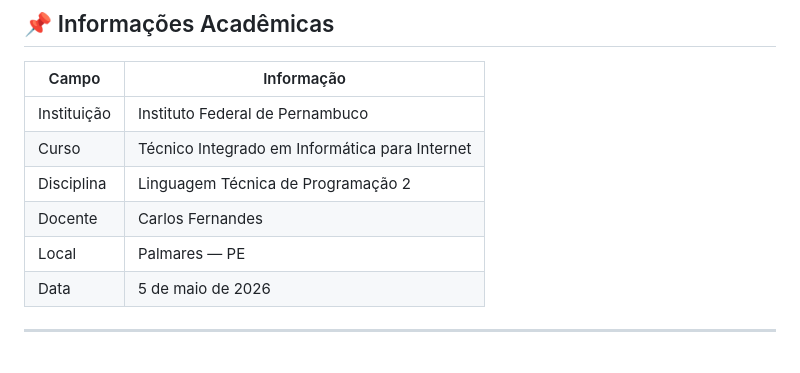
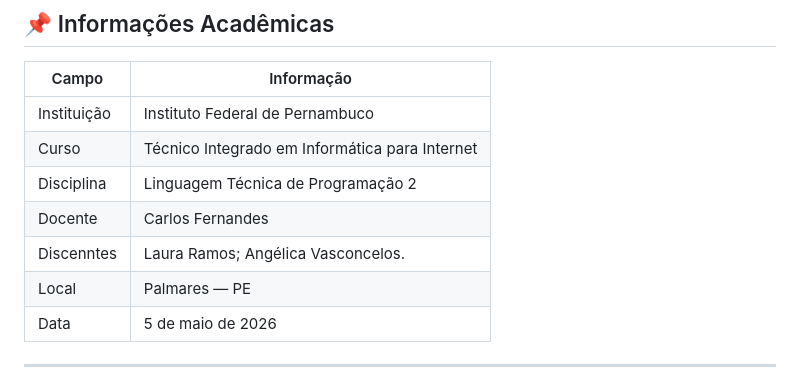
Before and after one commit to abv11/Corinthians-monte, a Markdown page: README.md, the part around the change. Drawn GitHub-style.

```diff
--- a/README.md
+++ b/README.md
@@ -137,6 +137,7 @@ D --> A
 | Curso | Técnico Integrado em Informática para Internet |
 | Disciplina | Linguagem Técnica de Programação 2 |
 | Docente | Carlos Fernandes |
+| Discenntes | Laura Ramos; Angélica Vasconcelos. |
 | Local | Palmares — PE |
 | Data | 5 de maio de 2026 |
 
```
